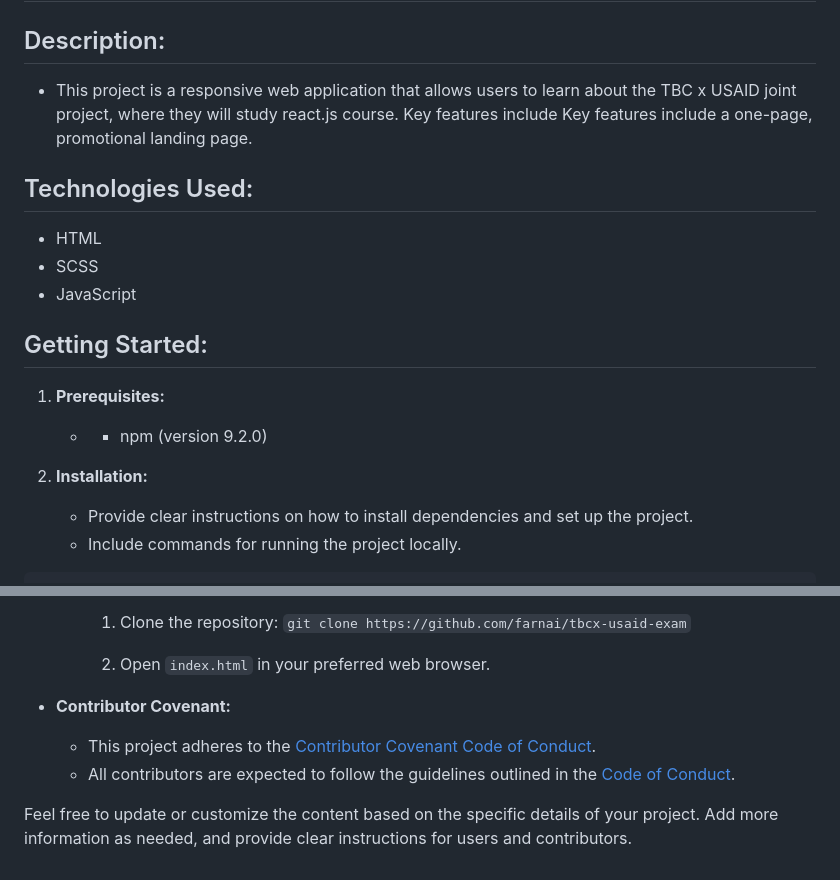
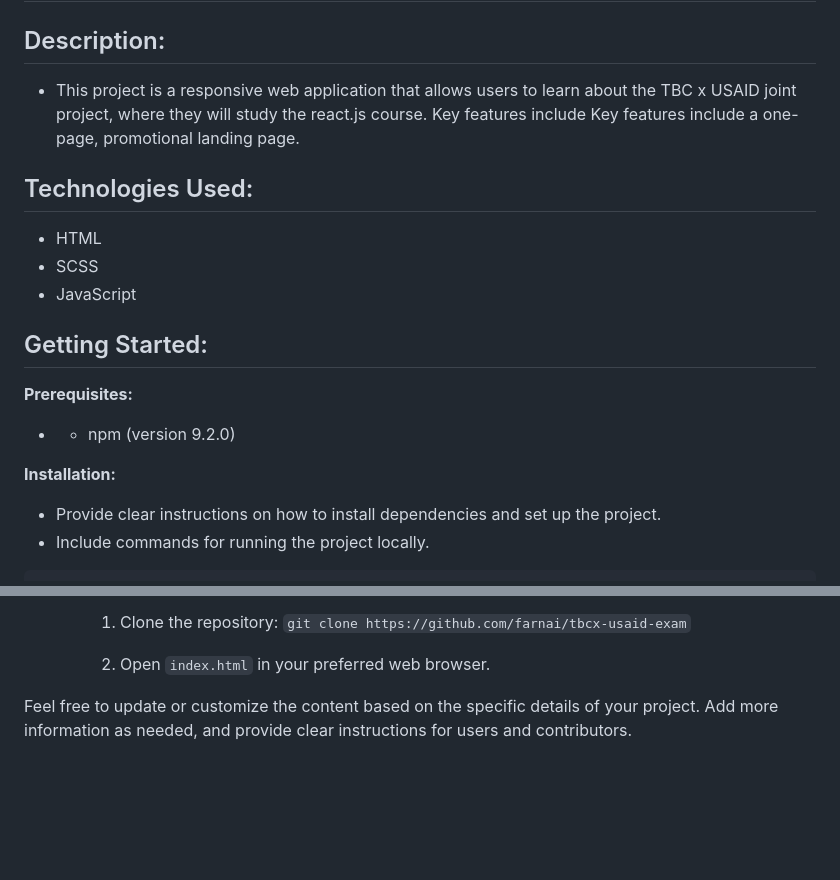
Before and after one commit to farnai/tbcx-usaid-exam, a Markdown page: README.md, 2 parts joined by grey strips. Drawn GitHub-style; blank space fills up the shorter version.

````diff
--- a/README.md
+++ b/README.md
@@ -2,7 +2,7 @@
 
 ## Description:
 
-* This project is a responsive web application that allows users to  learn about the TBC x USAID joint project, where they will study react.js course. Key features include Key features include a one-page, promotional landing page.
+* This project is a responsive web application that allows users to  learn about the TBC x USAID joint project, where they will study the react.js course. Key features include Key features include a one-page, promotional landing page.
 
 ## Technologies Used:
 
@@ -10,13 +10,12 @@
 * SCSS
 * JavaScript
 
-
 ## Getting Started:
 
-1. **Prerequisites:**
+ **Prerequisites:**
    * - npm (version 9.2.0)
 
-2. **Installation:**
+ **Installation:**
    * Provide clear instructions on how to install dependencies and set up the project.
    * Include commands for running the project locally.
  ```
@@ -122,8 +118,6 @@ Please refer to the license terms of the original website for details on how the
 
     2. Open `index.html` in your preferred web browser.
 
-* **Contributor Covenant:**
-  - This project adheres to the [Contributor Covenant Code of Conduct](CODE_OF_CONDUCT.md).
-  - All contributors are expected to follow the guidelines outlined in the [Code of Conduct](CODE_OF_CONDUCT.md).
+
 
 Feel free to update or customize the content based on the specific details of your project. Add more information as needed, and provide clear instructions for users and contributors.
````
Also changed, not shown: other parts of README.md (+0 -3 lines).
